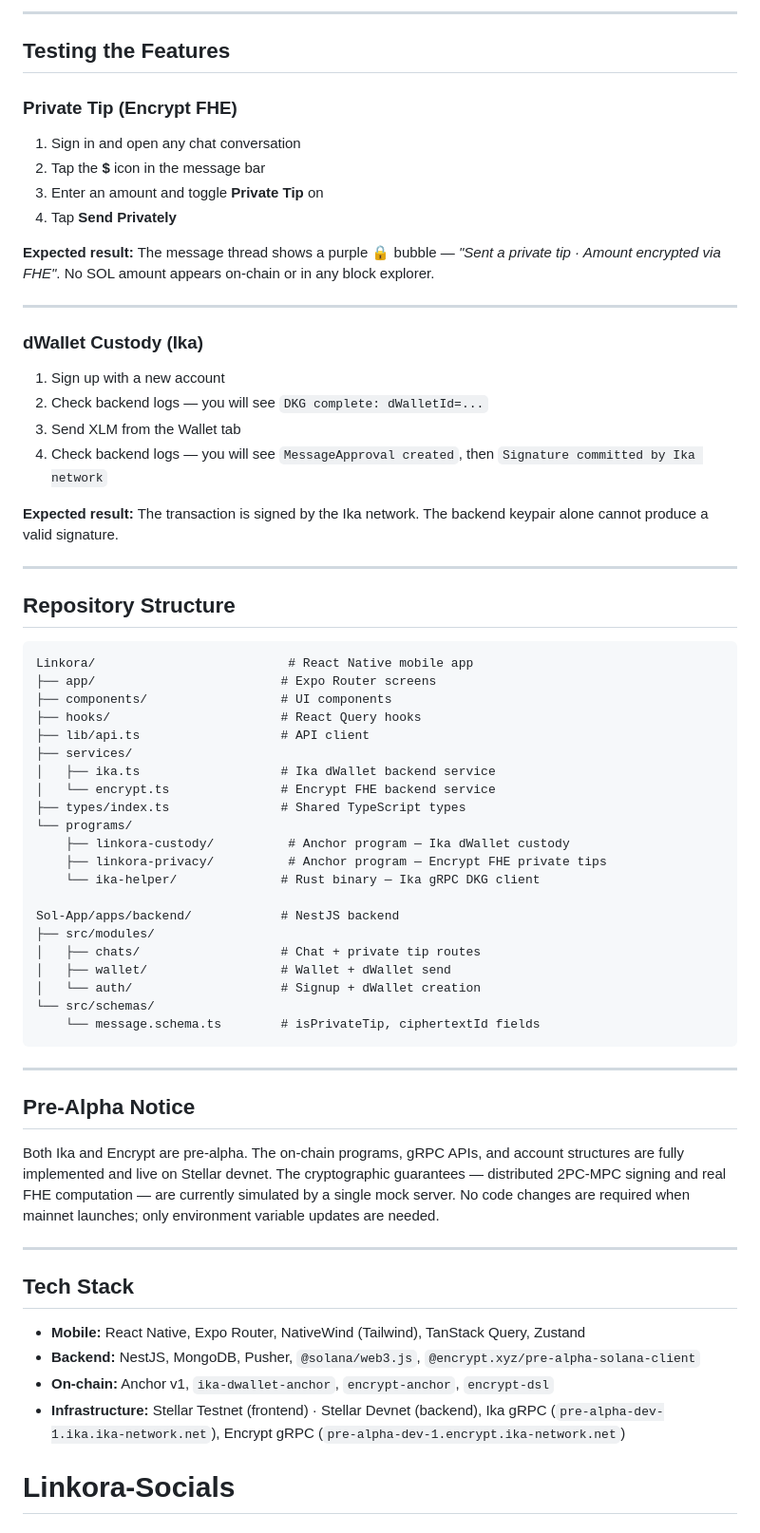
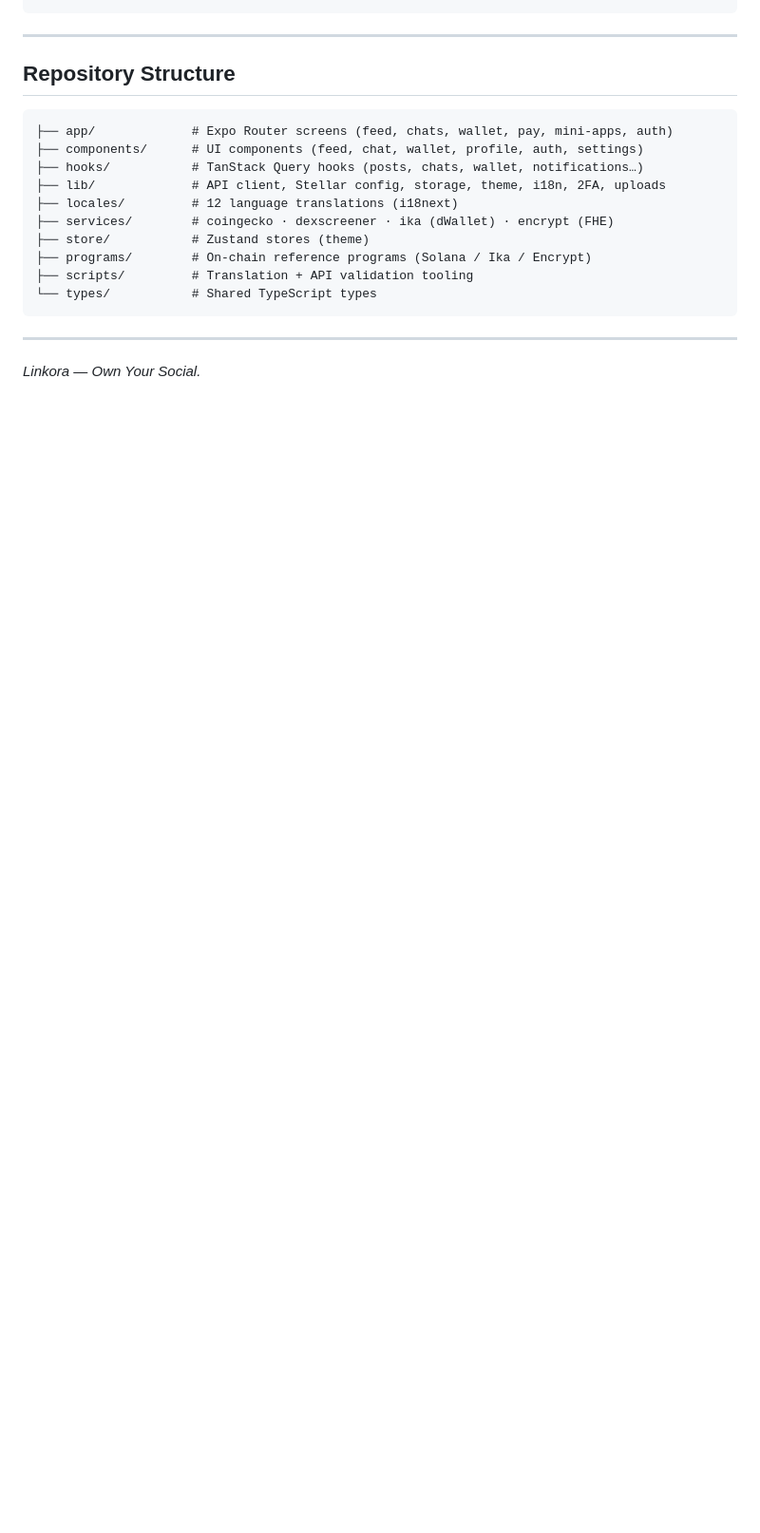
Before and after one commit to devJaja/Linkora-Socials, a Markdown page: README.md, the part around one of its changes. Shown at 95% size. Rendered like a GitHub page; blank space fills up the shorter version.

Commit message:
Rewrite README: Stellar-first social media platform

````diff
--- a/README.md
+++ b/README.md
@@ -220,69 +147,22 @@ pnpm install && pnpm start
 ```
-
----
-
-## Testing the Features
-
-### Private Tip (Encrypt FHE)
-
-1. Sign in and open any chat conversation
-2. Tap the **$** icon in the message bar
-3. Enter an amount and toggle **Private Tip** on
-4. Tap **Send Privately**
-
-**Expected result:** The message thread shows a purple 🔒 bubble — *"Sent a private tip · Amount encrypted via FHE"*. No SOL amount appears on-chain or in any block explorer.
-
----
-
-### dWallet Custody (Ika)
-
-1. Sign up with a new account
-2. Check backend logs — you will see `DKG complete: dWalletId=...`
-3. Send XLM from the Wallet tab
-4. Check backend logs — you will see `MessageApproval created`, then `Signature committed by Ika network`
-
-**Expected result:** The transaction is signed by the Ika network. The backend keypair alone cannot produce a valid signature.
 
 ---
 
 ## Repository Structure
 
 ```
-Linkora/                          # React Native mobile app
-├── app/                         # Expo Router screens
-├── components/                  # UI components
-├── hooks/                       # React Query hooks
-├── lib/api.ts                   # API client
-├── services/
-│   ├── ika.ts                   # Ika dWallet backend service
-│   └── encrypt.ts               # Encrypt FHE backend service
-├── types/index.ts               # Shared TypeScript types
-└── programs/
-    ├── linkora-custody/          # Anchor program — Ika dWallet custody
-    ├── linkora-privacy/          # Anchor program — Encrypt FHE private tips
-    └── ika-helper/              # Rust binary — Ika gRPC DKG client
-
-Sol-App/apps/backend/            # NestJS backend
-├── src/modules/
-│   ├── chats/                   # Chat + private tip routes
-│   ├── wallet/                  # Wallet + dWallet send
-│   └── auth/                    # Signup + dWallet creation
-└── src/schemas/
-    └── message.schema.ts        # isPrivateTip, ciphertextId fields
+├── app/             # Expo Router screens (feed, chats, wallet, pay, mini-apps, auth)
+├── components/      # UI components (feed, chat, wallet, profile, auth, settings)
+├── hooks/           # TanStack Query hooks (posts, chats, wallet, notifications…)
+├── lib/             # API client, Stellar config, storage, theme, i18n, 2FA, uploads
+├── locales/         # 12 language translations (i18next)
+├── services/        # coingecko · dexscreener · ika (dWallet) · encrypt (FHE)
+├── store/           # Zustand stores (theme)
+├── programs/        # On-chain reference programs (Solana / Ika / Encrypt)
+├── scripts/         # Translation + API validation tooling
+└── types/           # Shared TypeScript types
 ```
 
 ---
 
-## Pre-Alpha Notice
-
-Both Ika and Encrypt are pre-alpha. The on-chain programs, gRPC APIs, and account structures are fully implemented and live on Stellar devnet. The cryptographic guarantees — distributed 2PC-MPC signing and real FHE computation — are currently simulated by a single mock server. No code changes are required when mainnet launches; only environment variable updates are needed.
-
----
-
-## Tech Stack
-
-- **Mobile:** React Native, Expo Router, NativeWind (Tailwind), TanStack Query, Zustand
-- **Backend:** NestJS, MongoDB, Pusher, `@solana/web3.js`, `@encrypt.xyz/pre-alpha-solana-client`
-- **On-chain:** Anchor v1, `ika-dwallet-anchor`, `encrypt-anchor`, `encrypt-dsl`
-- **Infrastructure:** Stellar Testnet (frontend) · Stellar Devnet (backend), Ika gRPC (`pre-alpha-dev-1.ika.ika-network.net`), Encrypt gRPC (`pre-alpha-dev-1.encrypt.ika-network.net`)
-# Linkora-Socials
+*Linkora — Own Your Social.*
````
Also changed, not shown: other parts of README.md (+87 -160 lines).
